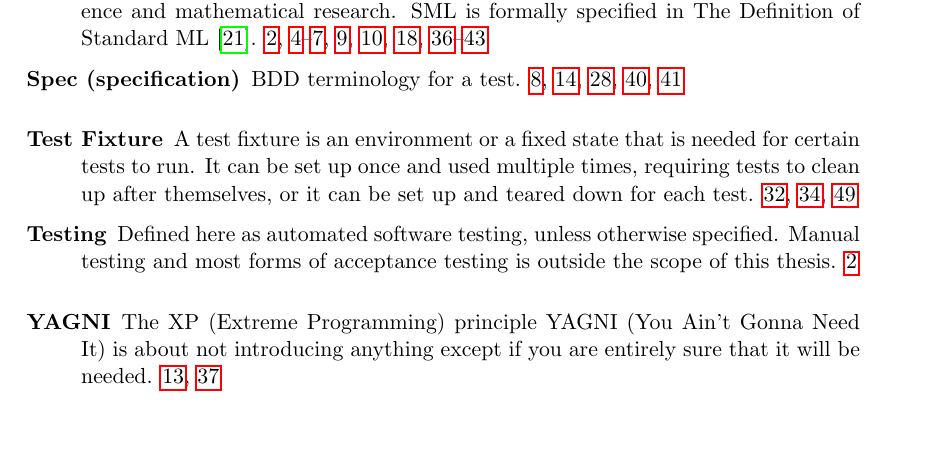
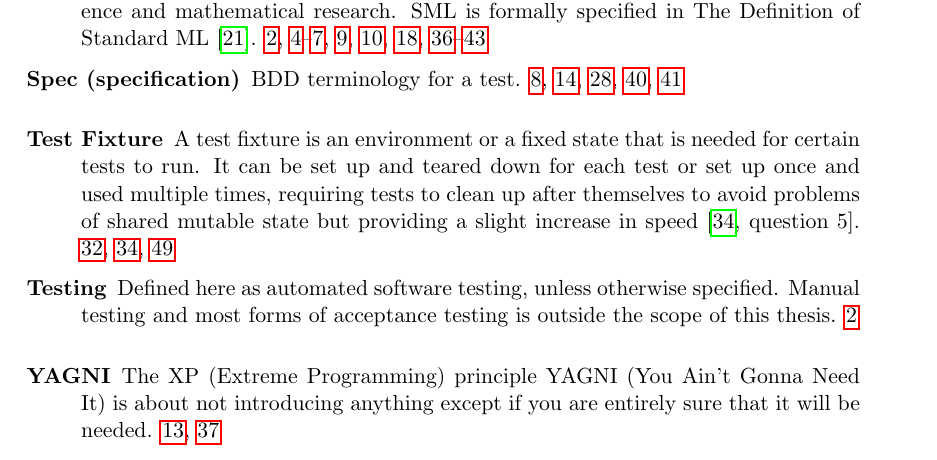
Before and after one commit to emilwall/exjobb, a LaTeX thesis (exjobb_thesis_emilwall.tex): part of page 3 of 58, cut so that both start at the same text, the shorter picture padded with empty space. Compiled offline with pdfLaTeX.

Commit message:
Add reference in test fixture glossary item and Update PDF

```diff
--- a/exjobb_thesis_emilwall.tex
+++ b/exjobb_thesis_emilwall.tex
@@ -100,7 +100,7 @@
 
 \newglossaryentry{autodeploy}{name={Automated Deployment}, text={automated deployment}, description={Auto-deploy enables automatic release to test or production, possibly as part of a Continuous deployment strategy}}
 
-\newglossaryentry{testfixture}{name={Test Fixture}, text={test fixture}, description={A test fixture is an environment or a fixed state that is needed for certain tests to run. It can be set up once and used multiple times, requiring tests to clean up after themselves, or it can be set up and teared down for each test}}
+\newglossaryentry{testfixture}{name={Test Fixture}, text={test fixture}, description={A test fixture is an environment or a fixed state that is needed for certain tests to run. It can be set up and teared down for each test or set up once and used multiple times, requiring tests to clean up after themselves to avoid problems of shared mutable state but providing a slight increase in speed \cite[question~5]{Rovegard}}}
 
 \begin{document}
 
```
Also changed, not shown: exjobb_thesis_emilwall.pdf.
